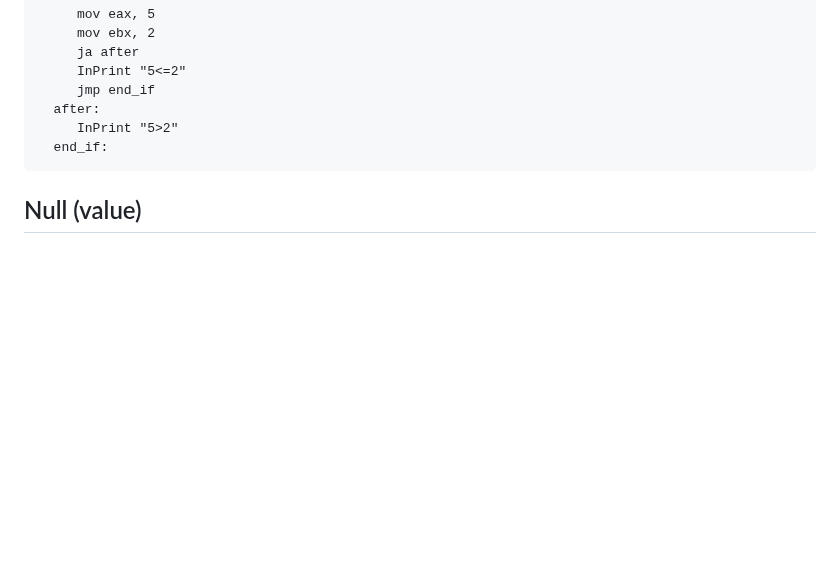
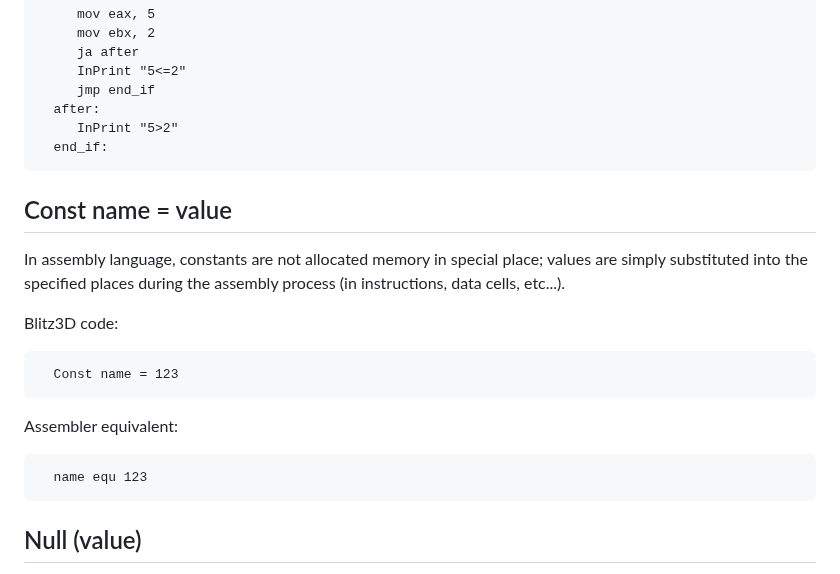
Before and after one commit to Blitz3DFASM/Blitz3DFASMSDK, a Markdown page: README.md, the part around the change. Drawn GitHub-style; blank space fills up the shorter version.

```diff
--- a/README.md
+++ b/README.md
@@ -227,6 +227,19 @@ is equivalent to the following code in Assembly:
          InPrint "5>2"
       end_if:
 
+## Const name = value
+
+In assembly language, constants are not allocated memory in special place; values are simply substituted into the specified places during the assembly process (in instructions, data cells, etc...).
+
+Blitz3D code:
+
+      Const name = 123
+
+Assembler equivalent:
+
+      name equ 123
+
+
 ## Null (value)
 
 In Assembly language, Null is simply replaced by 0.
```
